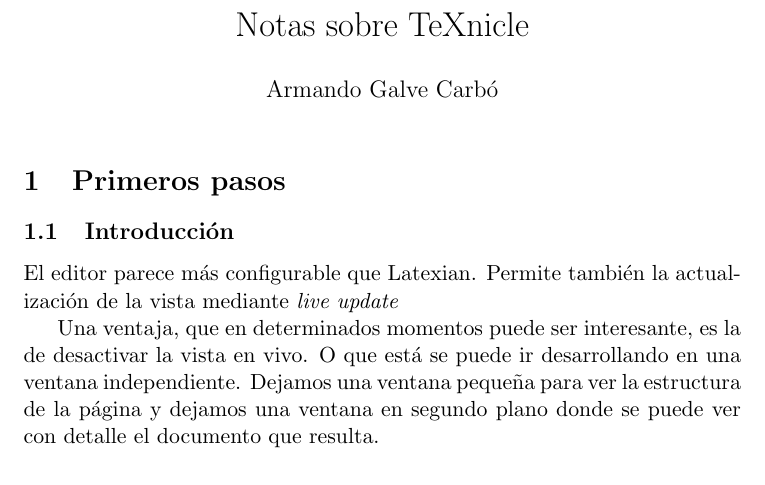
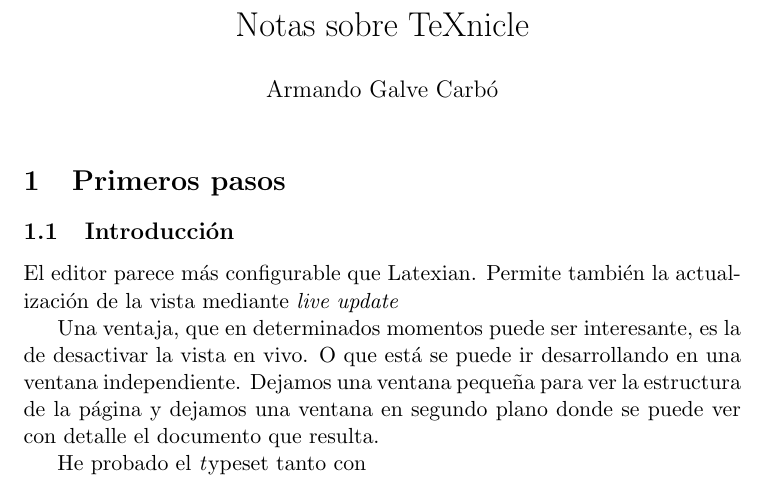
Before and after one commit to agc/zona, a LaTeX document (apuntes/prueba_main.tex): part of the page, cut so that both start at the same text. The pictures show the PDF file apuntes/prueba_main.pdf that the author committed with the source.

Commit message:
/ ‘apuntes/prueba.texnicle’ / ‘apuntes/prueba_main.log’ / ‘apuntes/prueba_main.pdf’ / ‘apuntes/prueba_main.synctex.gz’ + ‘apuntes/prueba_main.synctex.gz(busy)’ / ‘apuntes/prueba_main.tex’

```diff
--- a/apuntes/prueba_main.tex
+++ b/apuntes/prueba_main.tex
@@ -33,5 +33,5 @@
 dejamos una ventana en segundo plano donde se puede ver con detalle el documento
 que resulta.
 
-
+He probado el {\textit typeset} tanto con \Late
 \end{document}
```
Also changed, not shown: apuntes/prueba_main.pdf, 3 other files.
